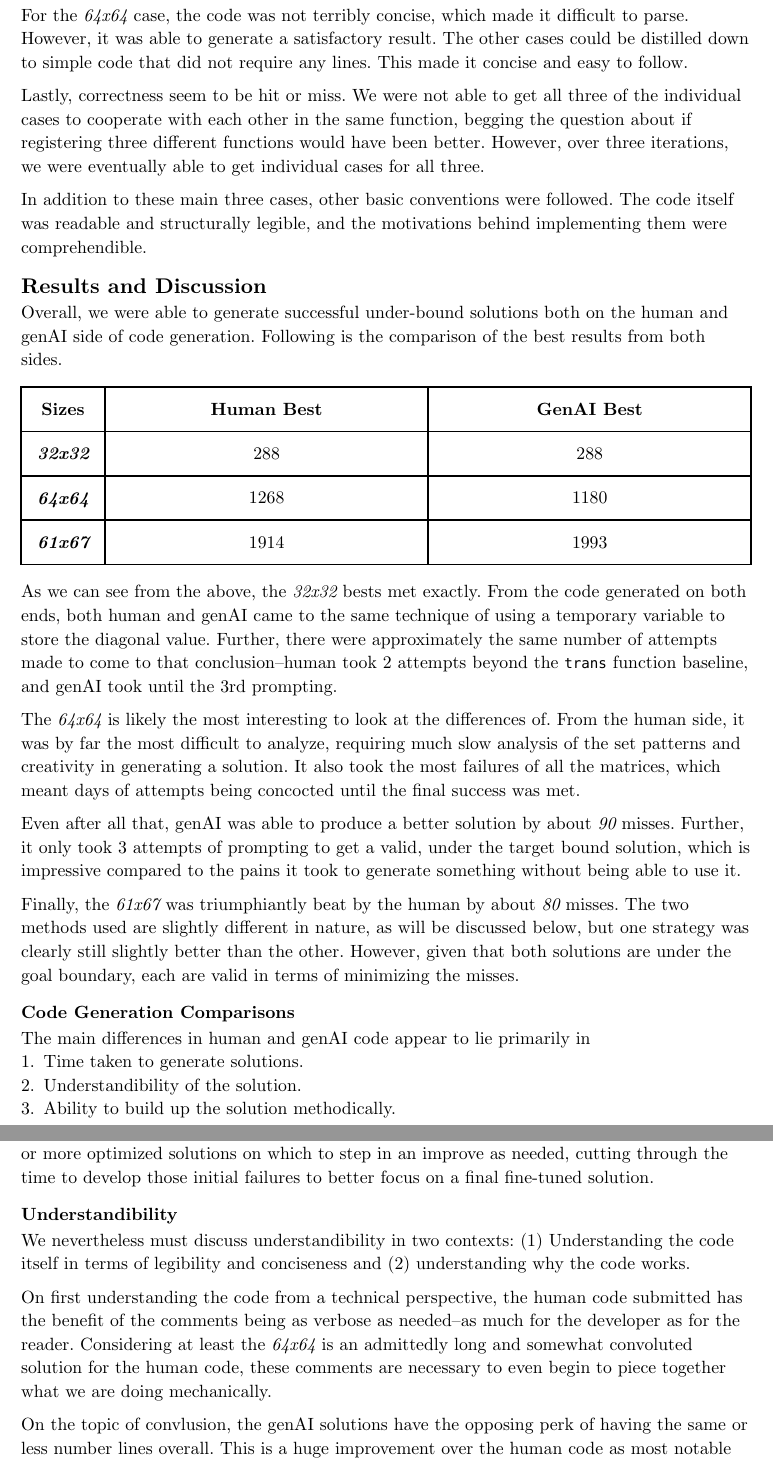
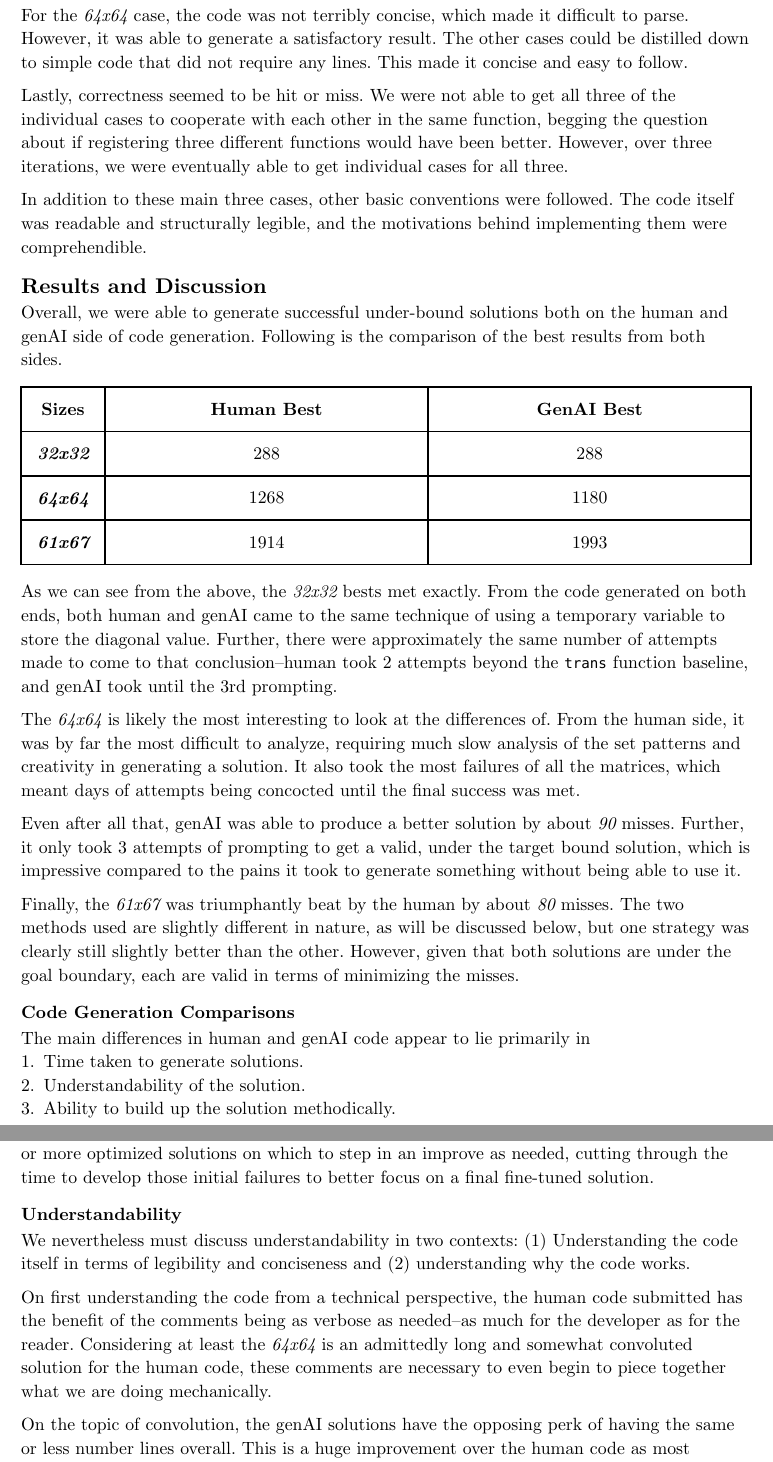
Before and after one commit to nnail0/cachelab-b-f25, a Typst document (datalab-b-exp.typ): two parts of pages 10 and 11 of 13, joined at a grey line, cut so that both start at the same text. Compiled offline with Typst 0.15.

Commit message:
last typo sweep

```diff
--- a/datalab-b-exp.typ
+++ b/datalab-b-exp.typ
@@ -224,14 +224,14 @@ The winning strategy for the _61x67_ case was fairly simple and adopted most of
 ==== Second Attempt: Three Separate functions
 As mentioned, there was an intimation that there were some side effects occurring under the hood as a result of having all three cases in the same function. As a result, the model was prompted to make another attempt. This time, it was given explicit directions to split the code into three separate cases. This ended up being the solution.
 
-Upon closer inspection, it appears that ChatGPT added in some corrections to the _32x32_ code, which makes begs more questions about where exactly the problem was happening before. Regardless, it appears that the model was able to reflect on its own mistakes from a previous conversation and find what went wrong. This could point to the previously mentioned "short-term memory" issues that that were mentioned earlier, or it could be something different.
+Upon closer inspection, it appears that ChatGPT added in some corrections to the _32x32_ code, which begs more questions about where exactly the problem was happening before. Regardless, it appears that the model was able to reflect on its own mistakes from a previous conversation and find what went wrong. This could point to the previously mentioned "short-term memory" issues that were mentioned earlier, or it could be something different.
 
 ==== Code Quality
-Some important aspects in measuring code quality involve legibility, conciseness, and correctness. In all, the model was able to produce code that that was mostly followable.
+Some important aspects in measuring code quality involve legibility, conciseness, and correctness. In all, the model was able to produce code that was mostly followable.
 
 For the _64x64_ case, the code was not terribly concise, which made it difficult to parse. However, it was able to generate a satisfactory result. The other cases could be distilled down to simple code that did not require any lines. This made it concise and easy to follow.
 
-Lastly, correctness seem to be hit or miss. We were not able to get all three of the individual cases to cooperate with each other in the same function, begging the question about if registering three different functions would have been better. However, over three iterations, we were eventually able to get individual cases for all three.
+Lastly, correctness seemed to be hit or miss. We were not able to get all three of the individual cases to cooperate with each other in the same function, begging the question about if registering three different functions would have been better. However, over three iterations, we were eventually able to get individual cases for all three.
 
 In addition to these main three cases, other basic conventions were followed. The code itself was readable and structurally legible, and the motivations behind implementing them were comprehendible.
 
@@ -267,13 +267,13 @@ The _64x64_ is likely the most interesting to look at the differences of. From t
 
 Even after all that, genAI was able to produce a better solution by about _90_ misses. Further, it only took 3 attempts of prompting to get a valid, under the target bound solution, which is impressive compared to the pains it took to generate something without being able to use it.
 
-Finally, the _61x67_ was triumphiantly beat by the human by about _80_ misses. The two methods used are slightly different in nature, as will be discussed below, but one strategy was clearly still slightly better than the other. However, given that both solutions are under the goal boundary, each are valid in terms of minimizing the misses.
+Finally, the _61x67_ was triumphantly beat by the human by about _80_ misses. The two methods used are slightly different in nature, as will be discussed below, but one strategy was clearly still slightly better than the other. However, given that both solutions are under the goal boundary, each are valid in terms of minimizing the misses.
 
 === Code Generation Comparisons
 
 The main differences in human and genAI code appear to lie primarily in
 + Time taken to generate solutions.
-+ Understandibility of the solution.
++ Understandability of the solution.
 + Ability to build up the solution methodically.
 
 ==== Time
@@ -284,13 +284,13 @@ All of this together, culminating to a week's worth of frustration, did however
 
 However, that is not to say that genAI did not have it's uses here. The solutions that genAI, in spite of strange behavior in the initial prompts, took only a day to piece together. In terms of a real-life consequence, a workplace would likely prefer the inclusion of this tool to see if it can cut down the time taken on coming up with a solution to save the most important asset: money. Using this tool can be tremendously useful, then, freeing up time spent on the grunt work and providing a usable solution. This approach could be used postively to generate one or more optimized solutions on which to step in an improve as needed, cutting through the time to develop those initial failures to better focus on a final fine-tuned solution.
 
-==== Understandibility
+==== Understandability
 
-We nevertheless must discuss understandibility in two contexts: (1) Understanding the code itself in terms of legibility and conciseness and (2) understanding why the code works.
+We nevertheless must discuss understandability in two contexts: (1) Understanding the code itself in terms of legibility and conciseness and (2) understanding why the code works.
 
 On first understanding the code from a technical perspective, the human code submitted has the benefit of the comments being as verbose as needed--as much for the developer as for the reader. Considering at least the _64x64_ is an admittedly long and somewhat convoluted solution for the human code, these comments are necessary to even begin to piece together what we are doing mechanically.
 
-On the topic of convlusion, the genAI solutions have the opposing perk of having the same or less number lines overall. This is a huge improvement over the human code as most notable in the _64x64_ solution, which comes into about _133_ lines, as opposed to the _70_ line solution from ChatGPT that out-performed the human solution. Generally, the shorter solution is easier to digest, along with straightforward commenting to interpret the intention of the code.
+On the topic of convolution, the genAI solutions have the opposing perk of having the same or less number lines overall. This is a huge improvement over the human code as most notable in the _64x64_ solution, which comes into about _133_ lines, as opposed to the _70_ line solution from ChatGPT that out-performed the human solution. Generally, the shorter solution is easier to digest, along with straightforward commenting to interpret the intention of the code.
 
 This topic naturally leads into discussing the second point: understanding why the code works. We are able to see the general mechanics of the genAI code functionality as specified in comments. A drawback, nevertheless, is in missing why this code works.
 
```
Also changed, not shown: datalab-b-exp.typ (20 more changed lines).
